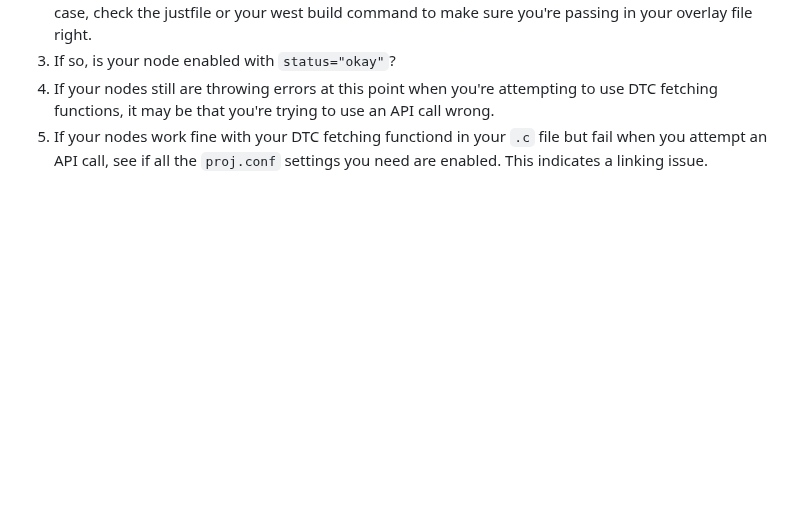
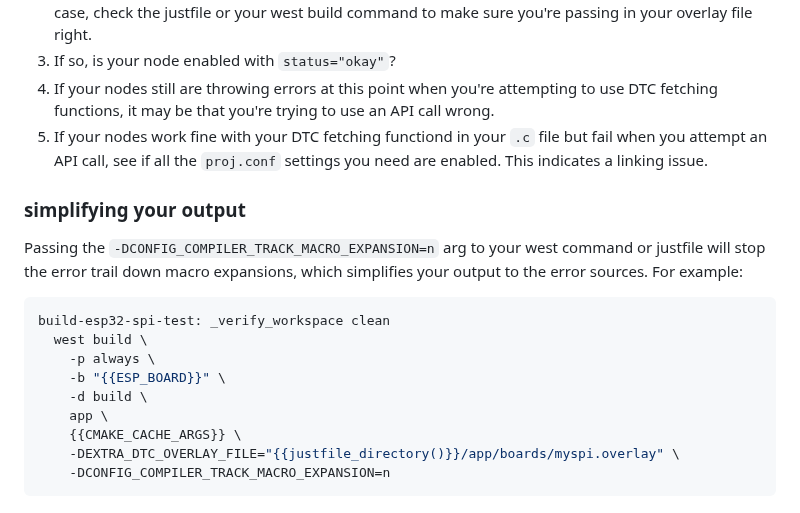
Before and after one commit to embedded-purdue/slayterHIL, a Markdown page: test_node/spi_example_app/README.MD, the part around one of its changes. Rendered like a GitHub page; blank space fills up the shorter version.

````diff
--- a/test_node/spi_example_app/README.MD
+++ b/test_node/spi_example_app/README.MD
@@ -259,3 +290,19 @@ This is the final devicetree that gets built. Zephyr merges all the overlay file
 3. If so, is your node enabled with `status="okay"`?
 4. If your nodes still are throwing errors at this point when you're attempting to use DTC fetching functions, it may be that you're trying to use an API call wrong.
 5. If your nodes work fine with your DTC fetching functiond in your `.c` file but fail when you attempt an API call, see if all the `proj.conf` settings you need are enabled. This indicates a linking issue.
+
+### simplifying your output
+
+Passing the `-DCONFIG_COMPILER_TRACK_MACRO_EXPANSION=n` arg to your west command or justfile will stop the error trail down macro expansions, which simplifies your output to the error sources. For example:
+
+```bash
+build-esp32-spi-test: _verify_workspace clean
+  west build \
+    -p always \
+    -b "{{ESP_BOARD}}" \
+    -d build \
+    app \
+    {{CMAKE_CACHE_ARGS}} \
+    -DEXTRA_DTC_OVERLAY_FILE="{{justfile_directory()}}/app/boards/myspi.overlay" \
+    -DCONFIG_COMPILER_TRACK_MACRO_EXPANSION=n
+```
````
Also changed, not shown: other parts of test_node/spi_example_app/README.MD (+34 -3 lines).
